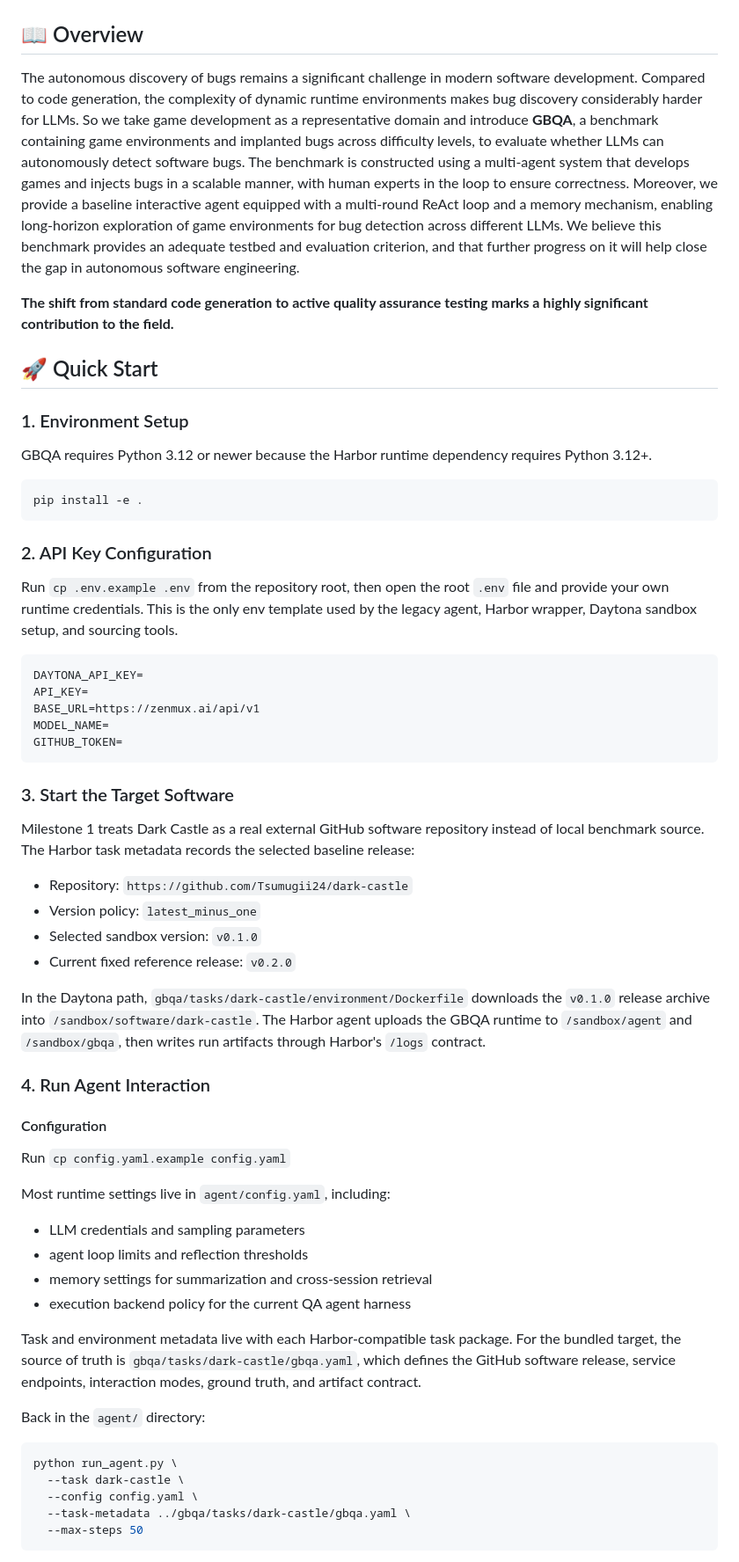
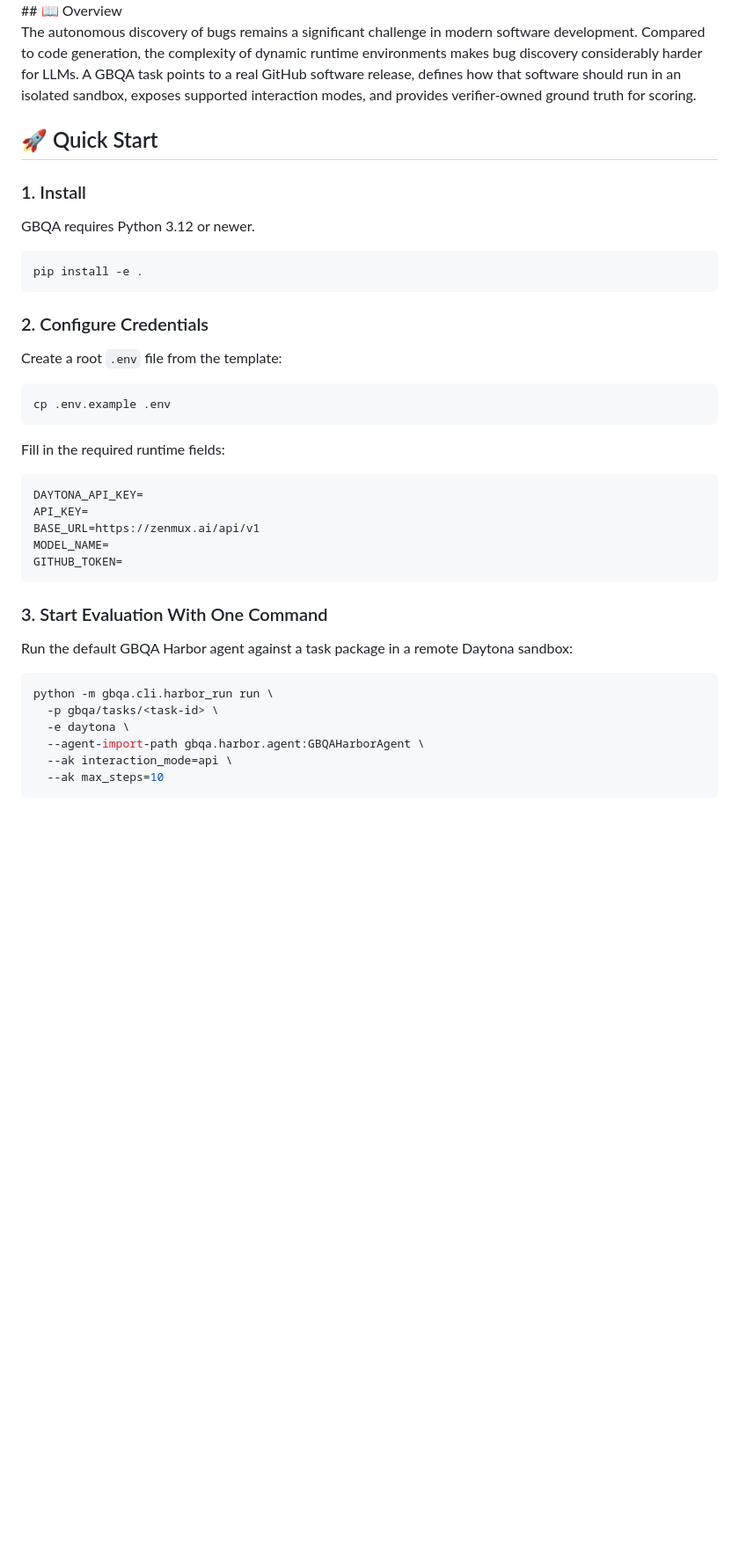
Before and after one commit to camel-ai/GBQA, a Markdown page: README.md, the part around one of its changes. Shown at 88% size. GitHub-like rendering; blank space fills up the shorter version.

````diff
--- a/README.md
+++ b/README.md
@@ -8,28 +9,27 @@
 </div>
-
-
-
 ## 📖 Overview
 
-The autonomous discovery of bugs remains a significant challenge in modern software development. Compared to code generation, the complexity of dynamic runtime environments makes bug discovery considerably harder for LLMs. So we take game development as a representative domain and introduce **GBQA**, a benchmark containing game environments and implanted bugs across difficulty levels, to evaluate whether LLMs can autonomously detect software bugs. The benchmark is constructed using a multi-agent system that develops games and injects bugs in a scalable manner, with human experts in the loop to ensure correctness. Moreover, we provide a baseline interactive agent equipped with a multi-round ReAct loop and a memory mechanism, enabling long-horizon exploration of game environments for bug detection across different LLMs. We believe this benchmark provides an adequate testbed and evaluation criterion, and that further progress on it will help close the gap in autonomous software engineering.
-
-**The shift from standard code generation to active quality assurance testing marks a highly significant contribution to the field.**
-
-
+The autonomous discovery of bugs remains a significant challenge in modern software development. Compared to code generation, the complexity of dynamic runtime environments makes bug discovery considerably harder for LLMs. A GBQA task points to a real GitHub software release, defines how that software should run in an isolated sandbox, exposes supported interaction modes, and provides verifier-owned ground truth for scoring.
 
 ## 🚀 Quick Start
 
-### 1. Environment Setup
+### 1. Install
 
-GBQA requires Python 3.12 or newer because the Harbor runtime dependency requires Python 3.12+.
+GBQA requires Python 3.12 or newer.
 
 ```bash
 pip install -e .
 ```
 
-### 2. API Key Configuration
+### 2. Configure Credentials
 
-Run `cp .env.example .env` from the repository root, then open the root `.env` file and provide your own runtime credentials. This is the only env template used by the legacy agent, Harbor wrapper, Daytona sandbox setup, and sourcing tools.
+Create a root `.env` file from the template:
+
+```bash
+cp .env.example .env
+```
+
+Fill in the required runtime fields:
 
 ```env
 DAYTONA_API_KEY=
@@ -39,39 +39,16 @@ MODEL_NAME=
 GITHUB_TOKEN=
 ```
 
-### 3. Start the Target Software
+### 3. Start Evaluation With One Command
 
-Milestone 1 treats Dark Castle as a real external GitHub software repository instead of local benchmark source. The Harbor task metadata records the selected baseline release:
-
-- Repository: `https://github.com/Tsumugii24/dark-castle`
-- Version policy: `latest_minus_one`
-- Selected sandbox version: `v0.1.0`
-- Current fixed reference release: `v0.2.0`
-
-In the Daytona path, `gbqa/tasks/dark-castle/environment/Dockerfile` downloads the `v0.1.0` release archive into `/sandbox/software/dark-castle`. The Harbor agent uploads the GBQA runtime to `/sandbox/agent` and `/sandbox/gbqa`, then writes run artifacts through Harbor's `/logs` contract.
-
-### 4. Run Agent Interaction
-
-#### Configuration
-
-Run `cp config.yaml.example config.yaml`
-
-Most runtime settings live in `agent/config.yaml`, including:
-
-- LLM credentials and sampling parameters
-- agent loop limits and reflection thresholds
-- memory settings for summarization and cross-session retrieval
-- execution backend policy for the current QA agent harness
-
-Task and environment metadata live with each Harbor-compatible task package. For the bundled target, the source of truth is `gbqa/tasks/dark-castle/gbqa.yaml`, which defines the GitHub software release, service endpoints, interaction modes, ground truth, and artifact contract.
-
-Back in the `agent/` directory:
+Run the default GBQA Harbor agent against a task package in a remote Daytona sandbox:
 
 ```bash
-python run_agent.py \
-  --task dark-castle \
-  --config config.yaml \
-  --task-metadata ../gbqa/tasks/dark-castle/gbqa.yaml \
-  --max-steps 50
+python -m gbqa.cli.harbor_run run \
+  -p gbqa/tasks/<task-id> \
+  -e daytona \
+  --agent-import-path gbqa.harbor.agent:GBQAHarborAgent \
+  --ak interaction_mode=api \
+  --ak max_steps=10
 ```
 
````
Also changed, not shown: other parts of README.md (+66 -29 lines).
